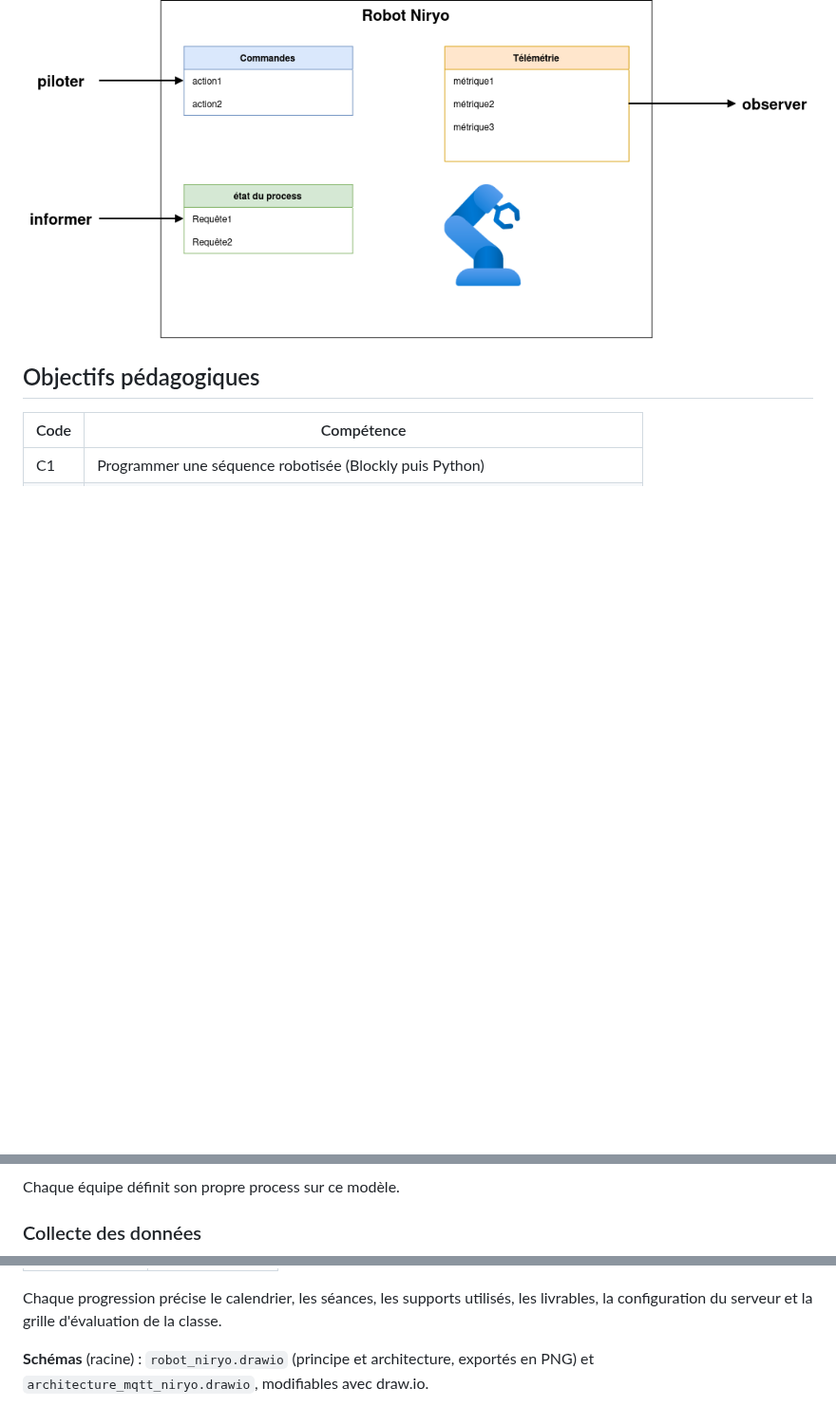
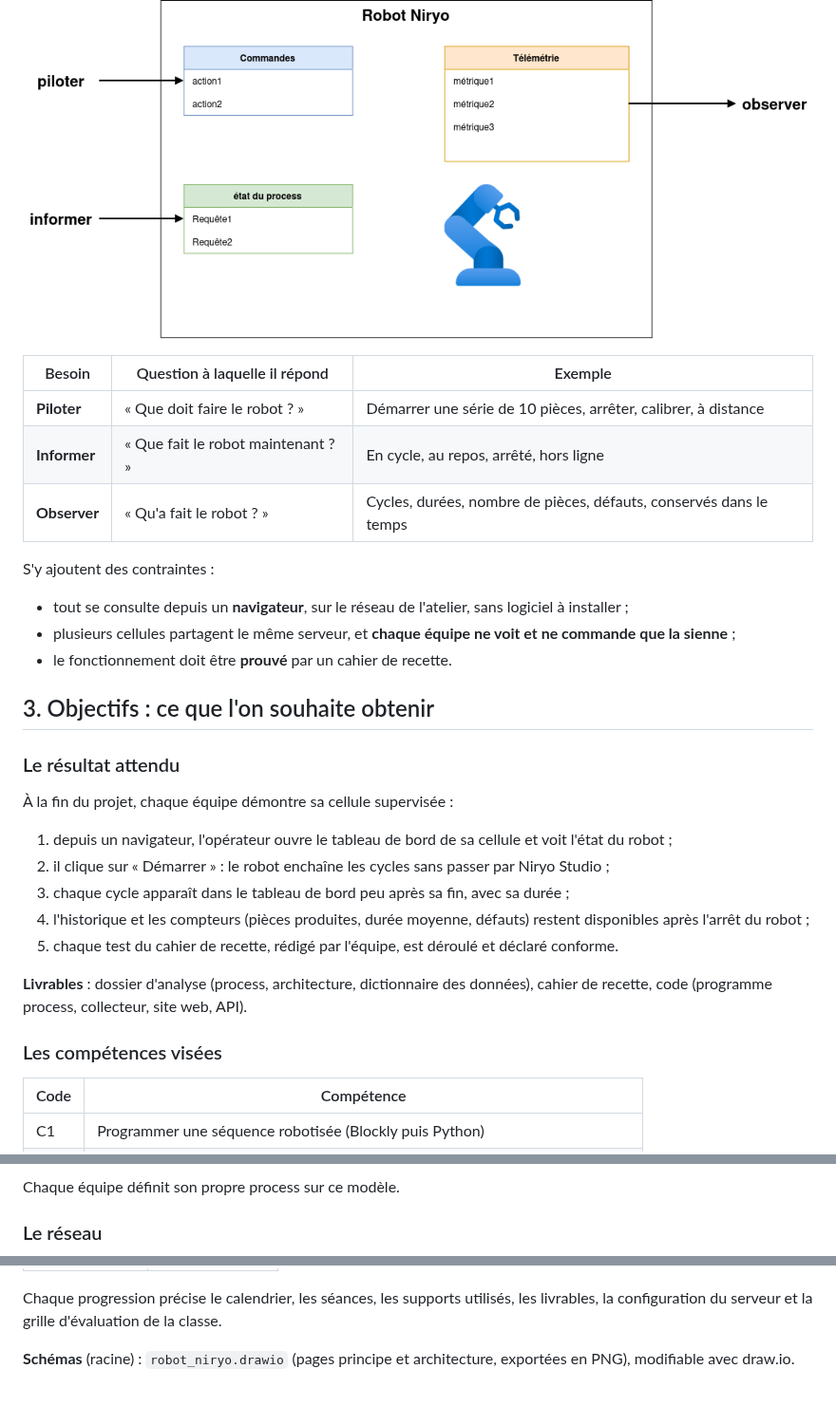
Before and after one commit to fabrice1618/niryo2, a Markdown page: README.md, 3 parts joined by grey strips. Shown at 95% size. GitHub-like rendering; blank space fills up the shorter version.

```diff
--- a/README.md
+++ b/README.md
@@ -22,8 +53,34 @@ Le responsable de production veut superviser la cellule sans être à côté du
 
 ![Principe de la cellule](robot_niryo-principe.drawio.png)
 
+| Besoin | Question à laquelle il répond | Exemple |
+|--------|-------------------------------|---------|
+| **Piloter** | « Que doit faire le robot ? » | Démarrer une série de 10 pièces, arrêter, calibrer, à distance |
+| **Informer** | « Que fait le robot maintenant ? » | En cycle, au repos, arrêté, hors ligne |
+| **Observer** | « Qu'a fait le robot ? » | Cycles, durées, nombre de pièces, défauts, conservés dans le temps |
 
-## Objectifs pédagogiques
+S'y ajoutent des contraintes :
+
+- tout se consulte depuis un **navigateur**, sur le réseau de l'atelier, sans logiciel à installer ;
+- plusieurs cellules partagent le même serveur, et **chaque équipe ne voit et ne commande que la sienne** ;
+- le fonctionnement doit être **prouvé** par un cahier de recette.
+
+
+## 3. Objectifs : ce que l'on souhaite obtenir
+
+### Le résultat attendu
+
+À la fin du projet, chaque équipe démontre sa cellule supervisée :
+
+1. depuis un navigateur, l'opérateur ouvre le tableau de bord de sa cellule et voit l'état du robot ;
+2. il clique sur « Démarrer » : le robot enchaîne les cycles sans passer par Niryo Studio ;
+3. chaque cycle apparaît dans le tableau de bord peu après sa fin, avec sa durée ;
+4. l'historique et les compteurs (pièces produites, durée moyenne, défauts) restent disponibles après l'arrêt du robot ;
+5. chaque test du cahier de recette, rédigé par l'équipe, est déroulé et déclaré conforme.
+
+**Livrables** : dossier d'analyse (process, architecture, dictionnaire des données), cahier de recette, code (programme process, collecteur, site web, API).
+
+### Les compétences visées
 
 | Code | Compétence |
 |------|------------|
@@ -99,5 +200,5 @@ flowchart TD
 
 Chaque équipe définit son propre process sur ce modèle.
 
-### Collecte des données
+### Le réseau
 
@@ -193,4 +277,4 @@ L'évaluation repose sur l'exécution, devant l'enseignant, du cahier de recette
 
 Chaque progression précise le calendrier, les séances, les supports utilisés, les livrables, la configuration du serveur et la grille d'évaluation de la classe.
 
-**Schémas** (racine) : `robot_niryo.drawio` (principe et architecture, exportés en PNG) et `architecture_mqtt_niryo.drawio`, modifiables avec draw.io.
+**Schémas** (racine) : `robot_niryo.drawio` (pages principe et architecture, exportées en PNG), modifiable avec draw.io.
```
Also changed, not shown: other parts of README.md (+141 -83 lines), robot_niryo-architecture.drawio.png, 2 other files.
